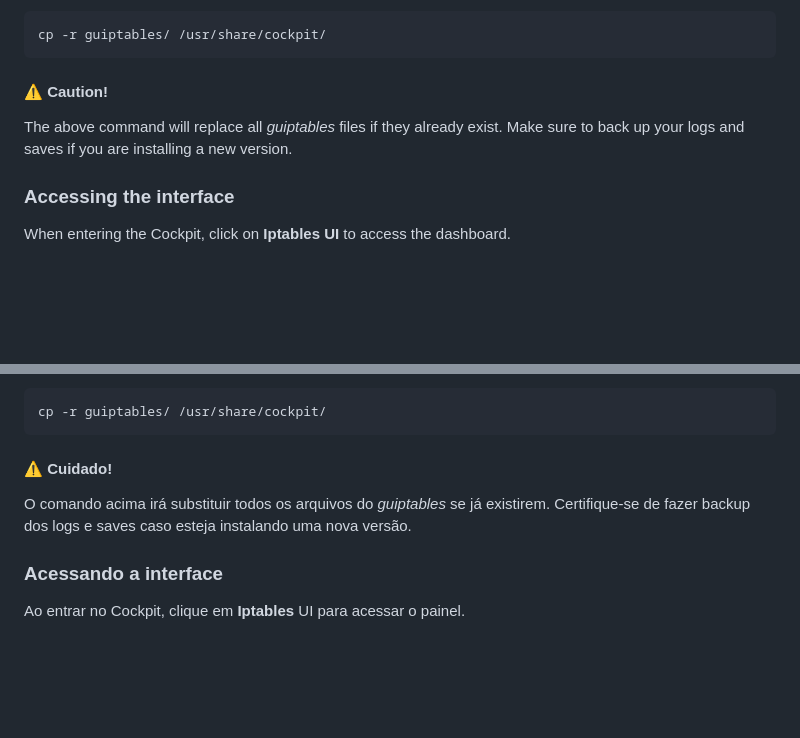
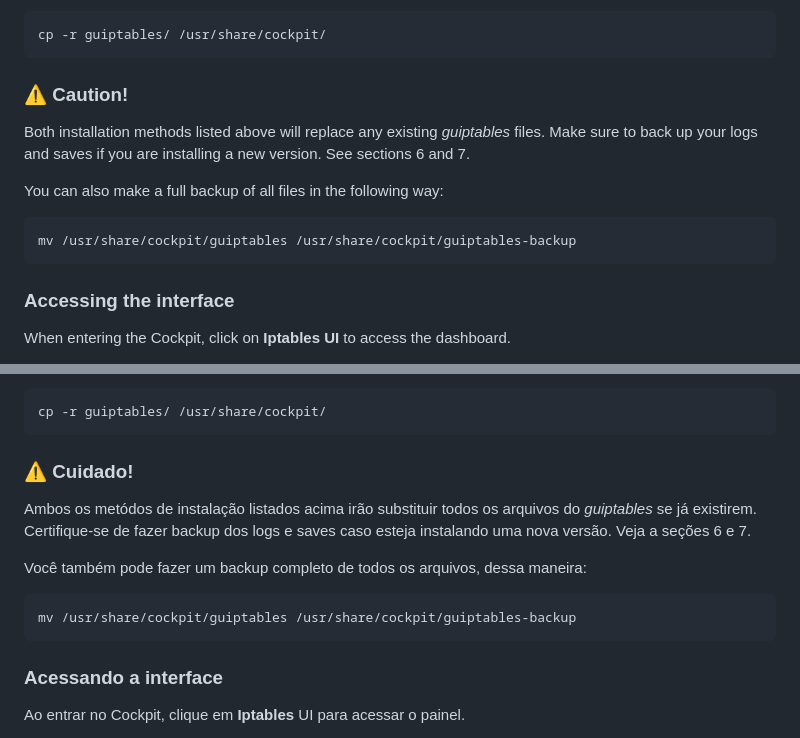
Before and after one commit to RamonGiovane/guiptables, a Markdown page: README.md, 2 parts joined by grey strips. GitHub-like rendering; blank space fills up the shorter version.

Commit message:
docs: improve warning about installation files replacement in README

````diff
--- a/README.md
+++ b/README.md
@@ -38,8 +38,13 @@ After installing Cockpit and downloading the source code, simply copy the reposi
 ```bash
 cp -r guiptables/ /usr/share/cockpit/
 ```
-#### :warning: Caution!
-The above command will replace all *guiptables* files if they already exist. Make sure to back up your logs and saves if you are installing a new version.
+### :warning: Caution!
+Both installation methods listed above will replace any existing _guiptables_ files. Make sure to back up your logs and saves if you are installing a new version. See sections 6 and 7.
+
+You can also make a full backup of all files in the following way:
+```bash
+mv /usr/share/cockpit/guiptables /usr/share/cockpit/guiptables-backup
+```
 
 ### Accessing the interface
 When entering the Cockpit, click on **Iptables UI** to access the dashboard.
@@ -182,8 +187,13 @@ Depois de instalar o Cockpit e baixar o código fonte, basta copiar a pasta do r
 ```bash
 cp -r guiptables/ /usr/share/cockpit/
 ```
-#### :warning: Cuidado!
-O comando acima irá substituir todos os arquivos do *guiptables* se já existirem. Certifique-se de fazer backup dos logs e saves caso esteja instalando uma nova versão.
+### :warning: Cuidado!
+Ambos os metódos de instalação listados acima irão substituir todos os arquivos do *guiptables* se já existirem. Certifique-se de fazer backup dos logs e saves caso esteja instalando uma nova versão. Veja a seções 6 e 7.
+
+Você também pode fazer um backup completo de todos os arquivos, dessa maneira:
+```bash
+mv /usr/share/cockpit/guiptables /usr/share/cockpit/guiptables-backup
+```
 
 ### Acessando a interface
 Ao entrar no Cockpit, clique em **Iptables** UI para acessar o painel.
````
